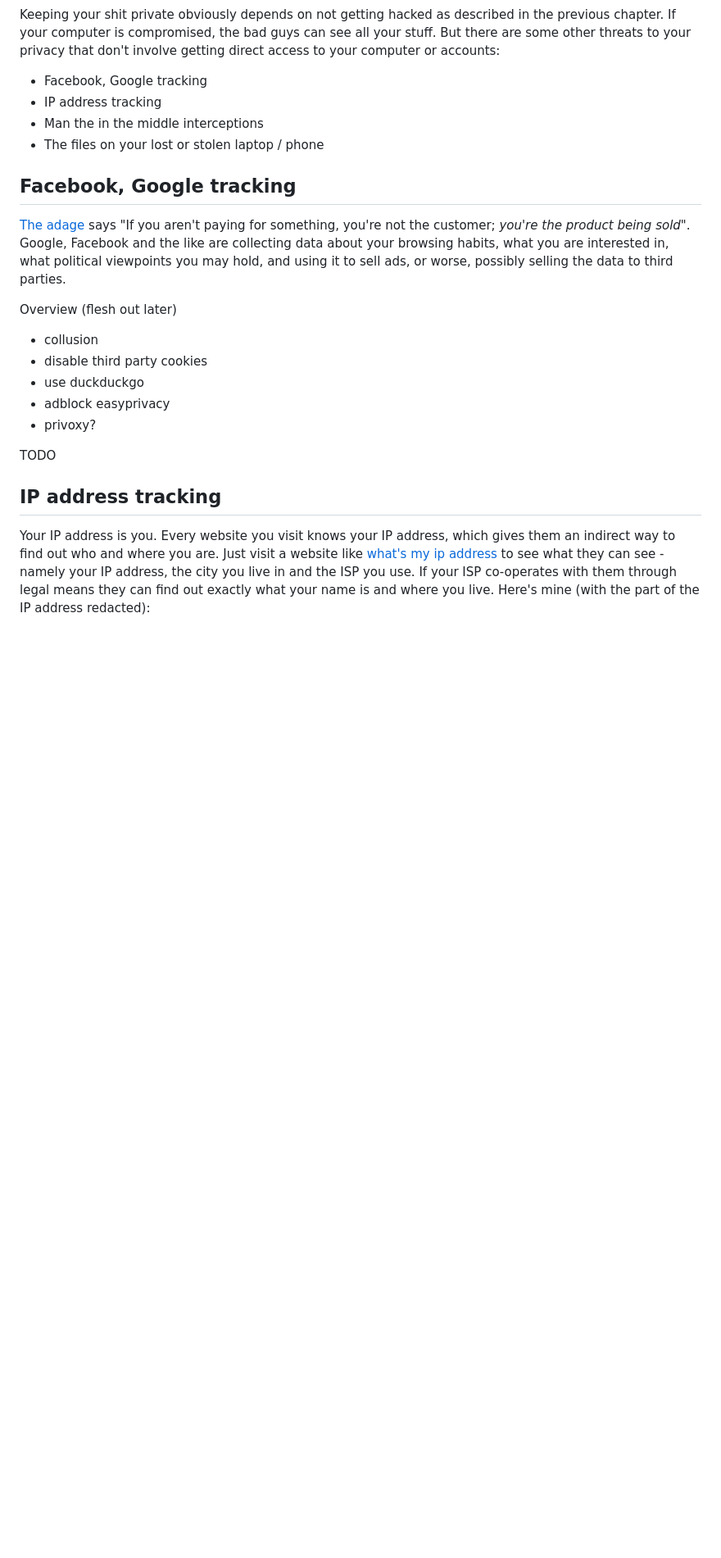
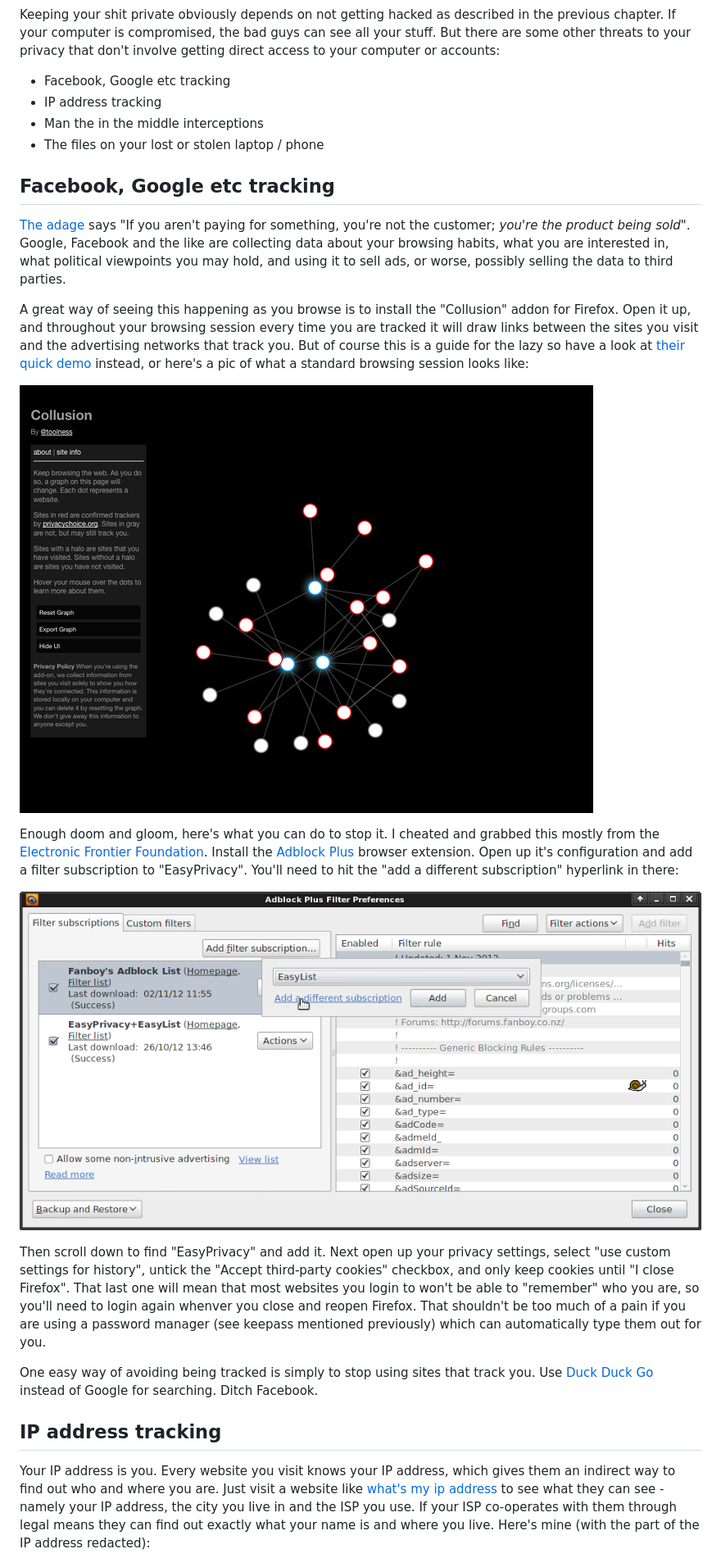
Before and after one commit to DanielKinsman/security-for-the-lazy, a Markdown page: readme.md, the part around the change. Shown: that part at 82% size. Rendered like a GitHub page; pictures changed too: images/adblock-filter.png (added), images/collusion.png (added); blank space fills up the shorter version.

Commit message:
Fleshed out tracking section

```diff
--- a/readme.md
+++ b/readme.md
@@ -147,25 +147,27 @@ Keep that shit private
 
 Keeping your shit private obviously depends on not getting hacked as described in the previous chapter. If your computer is compromised, the bad guys can see all your stuff. But there are some other threats to your privacy that don't involve getting direct access to your computer or accounts:
 
-* Facebook, Google tracking
+* Facebook, Google etc tracking
 * IP address tracking
 * Man the in the middle interceptions
 * The files on your lost or stolen laptop / phone
 
-Facebook, Google tracking
--------------------------
+Facebook, Google etc tracking
+-----------------------------
 
 [The adage](http://www.metafilter.com/95152/Userdriven-discontent#3256046) says "If you aren't paying for something, you're not the customer; *you're the product being sold*". Google, Facebook and the like are collecting data about your browsing habits, what you are interested in, what political viewpoints you may hold, and using it to sell ads, or worse, possibly selling the data to third parties.
 
-Overview (flesh out later)
+A great way of seeing this happening as you browse is to install the "Collusion" addon for Firefox. Open it up, and throughout your browsing session every time you are tracked it will draw links between the sites you visit and the advertising networks that track you. But of course this is a guide for the lazy so have a look at [their quick demo](https://www.mozilla.org/en-US/collusion/demo/) instead, or here's a pic of what a standard browsing session looks like:
 
-* collusion
-* disable third party cookies
-* use duckduckgo
-* adblock easyprivacy
-* privoxy?
+[![spoofed website](images/collusion.png)](https://www.mozilla.org/en-US/collusion/demo/)
 
-TODO
+Enough doom and gloom, here's what you can do to stop it. I cheated and grabbed this mostly from the [Electronic Frontier Foundation](https://www.eff.org/deeplinks/2012/04/4-simple-changes-protect-your-privacy-online). Install the [Adblock Plus](https://addons.mozilla.org/firefox/addon/adblock-plus/) browser extension. Open up it's configuration and add a filter subscription to "EasyPrivacy". You'll need to hit the "add a different subscription" hyperlink in there:
+
+![adblock filter configuration](images/adblock-filter.png)
+
+Then scroll down to find "EasyPrivacy" and add it. Next open up your privacy settings, select "use custom settings for history", untick the "Accept third-party cookies" checkbox, and only keep cookies until "I close Firefox". That last one will mean that most websites you login to won't be able to "remember" who you are, so you'll need to login again whenver you close and reopen Firefox. That shouldn't be too much of a pain if you are using a password manager (see keepass mentioned previously) which can automatically type them out for you.
+
+One easy way of avoiding being tracked is simply to stop using sites that track you. Use [Duck Duck Go](https://duckduckgo.com/) instead of Google for searching. Ditch Facebook.
 
 IP address tracking
 -------------------
```
